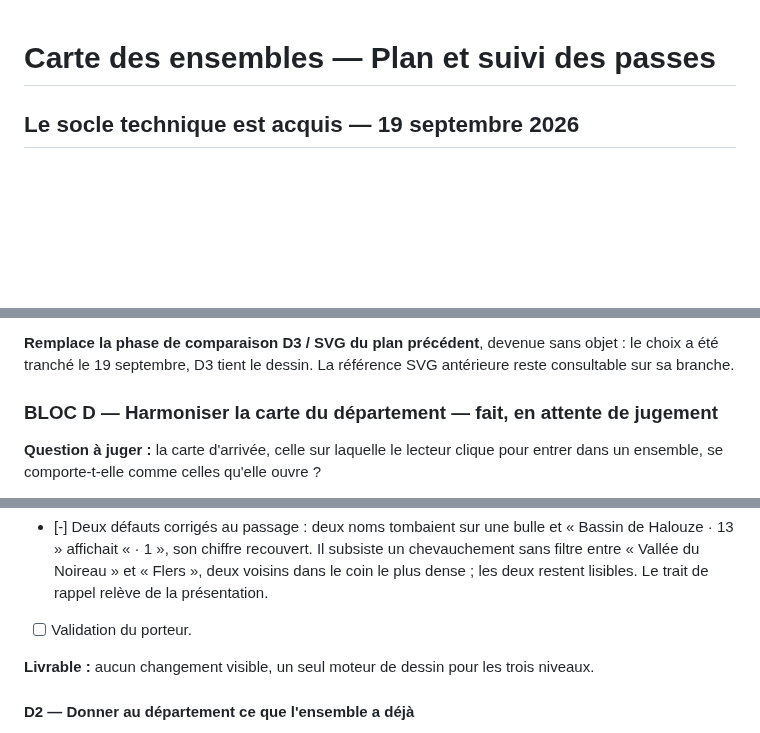
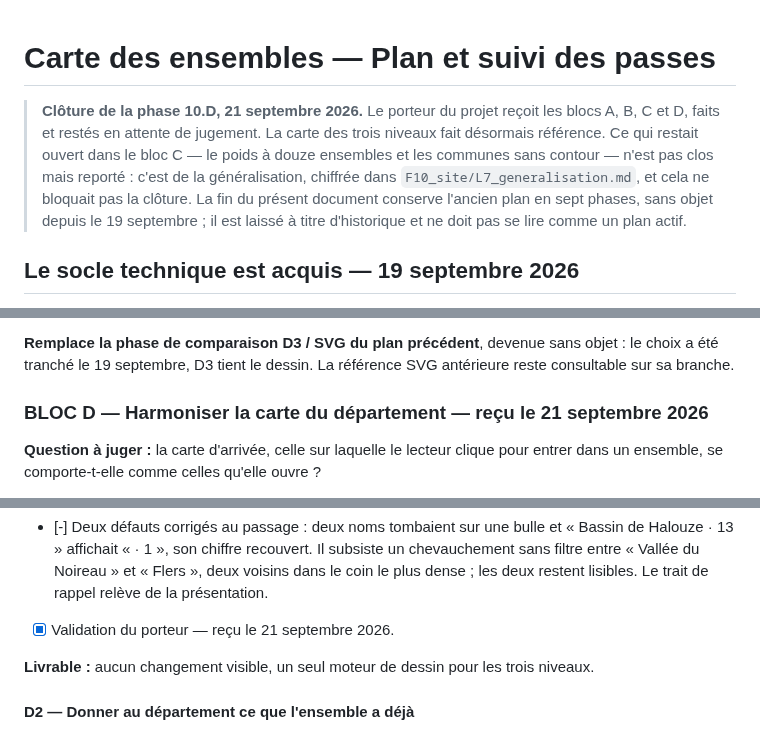
Before and after one commit to hericlibong/patrimoine-industriel-orne, a Markdown page: docs/phase10_suivi_carte_ensembles.md, 3 parts joined by grey strips. Drawn GitHub-style; blank space fills up the shorter version.

```diff
--- a/docs/phase10_suivi_carte_ensembles.md
+++ b/docs/phase10_suivi_carte_ensembles.md
@@ -1,4 +1,14 @@
 # Carte des ensembles — Plan et suivi des passes
+
+> **Clôture de la phase 10.D, 21 septembre 2026.** Le porteur du projet reçoit
+> les blocs A, B, C et D, faits et restés en attente de jugement. La carte des
+> trois niveaux fait désormais référence. Ce qui restait ouvert dans le bloc C
+> — le poids à douze ensembles et les communes sans contour — n'est pas clos
+> mais reporté : c'est de la généralisation, chiffrée dans
+> `F10_site/L7_generalisation.md`, et cela ne bloquait pas la clôture.
+> La fin du présent document conserve l'ancien plan en sept phases, sans objet
+> depuis le 19 septembre ; il est laissé à titre d'historique et ne doit pas se
+> lire comme un plan actif.
 
 ## Le socle technique est acquis — 19 septembre 2026
 
@@ -140,7 +159,7 @@ les onze autres ensembles.
 objet : le choix a été tranché le 19 septembre, D3 tient le dessin. La
 référence SVG antérieure reste consultable sur sa branche.
 
-### BLOC D — Harmoniser la carte du département — fait, en attente de jugement
+### BLOC D — Harmoniser la carte du département — **reçu le 21 septembre 2026**
 
 **Question à juger :** la carte d'arrivée, celle sur laquelle le lecteur clique
 pour entrer dans un ensemble, se comporte-t-elle comme celles qu'elle ouvre ?
@@ -177,7 +196,7 @@ geste. Écart relevé dans le code :
   subsiste un chevauchement sans filtre entre « Vallée du Noireau » et
   « Flers », deux voisins dans le coin le plus dense ; les deux restent
   lisibles. Le trait de rappel relève de la présentation.
-- [ ] Validation du porteur.
+- [x] Validation du porteur — reçu le 21 septembre 2026.
 
 **Livrable :** aucun changement visible, un seul moteur de dessin pour les trois
 niveaux.
```
Also changed, not shown: other parts of docs/phase10_suivi_carte_ensembles.md (+23 -14 lines), docs/journal_decisions.md (+50 -0 lines).
